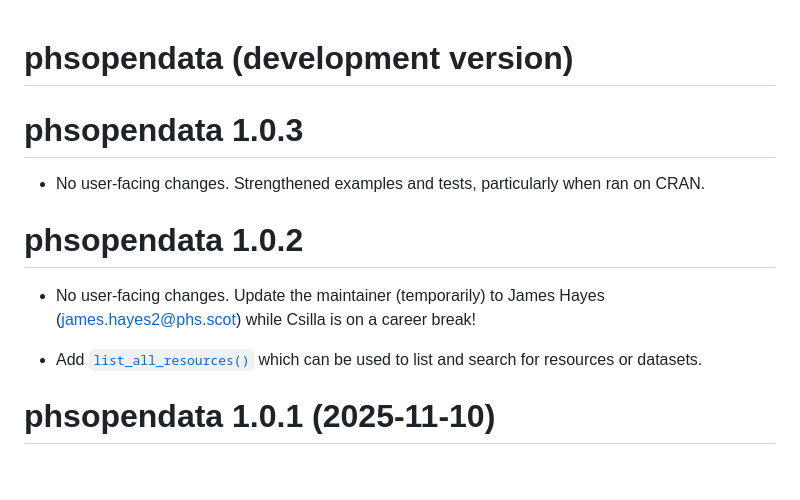
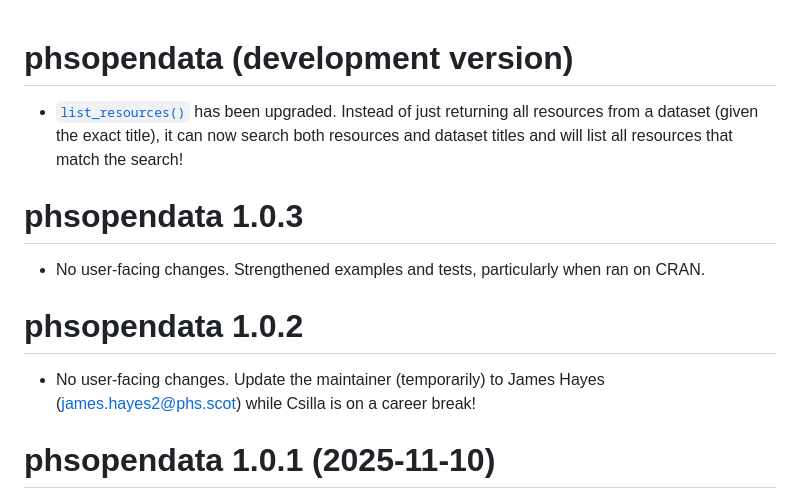
Before and after one commit to Public-Health-Scotland/phsopendata, a Markdown page: NEWS.md, the part around the change. GitHub-like rendering; blank space fills up the shorter version.

Commit message:
Update the NEWS item.

```diff
--- a/NEWS.md
+++ b/NEWS.md
@@ -1,4 +1,6 @@
 # phsopendata (development version)
+
+- [`list_resources()`](https://public-health-scotland.github.io/phsopendata/reference/list_resources.html) has been upgraded. Instead of just returning all resources from a dataset (given the exact title), it can now search both resources and dataset titles and will list all resources that match the search!
 
 # phsopendata 1.0.3
 
@@ -7,8 +9,6 @@
 # phsopendata 1.0.2
 
 - No user-facing changes. Update the maintainer (temporarily) to James Hayes (james.hayes2@phs.scot) while Csilla is on a career break!
-
-- Add [`list_all_resources()`](https://public-health-scotland.github.io/phsopendata/reference/list_all_resources.html) which can be used to list and search for resources or datasets.
 
 # phsopendata 1.0.1 (2025-11-10)
 
```
